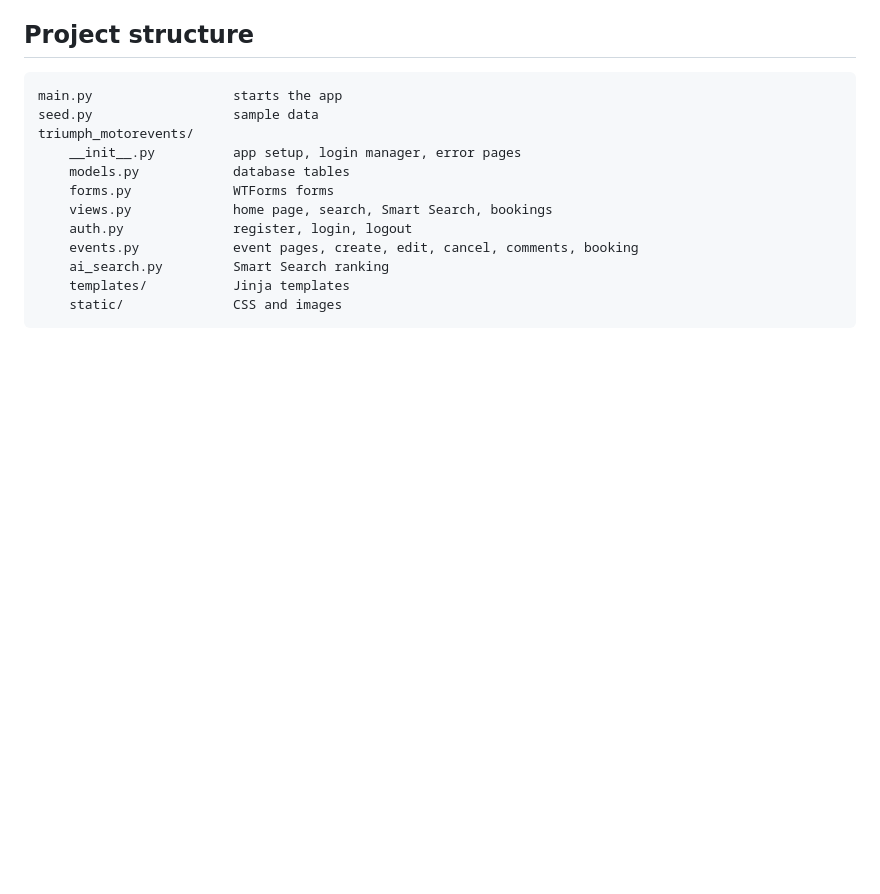
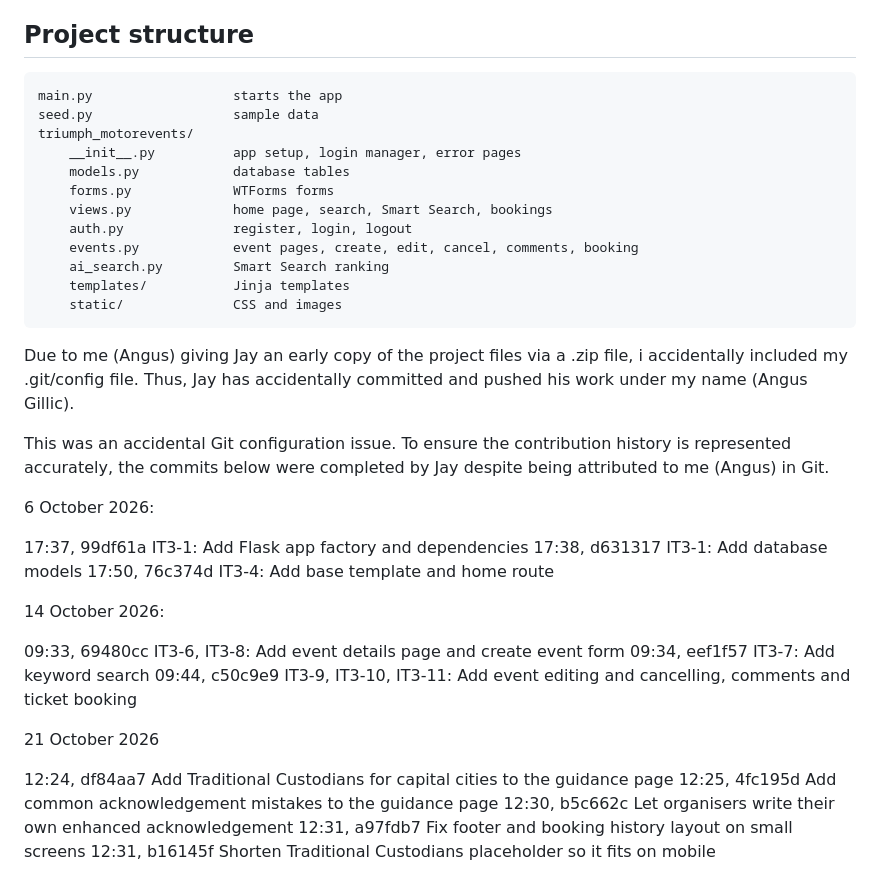
Before and after one commit to jaygunz56/IAB207_Assessment_2-, a Markdown page: README.md, the part around the change. Rendered like a GitHub page; blank space fills up the shorter version.

```diff
--- a/README.md
+++ b/README.md
@@ -84,3 +84,29 @@ PythonAnywhere has installed.
         ai_search.py         Smart Search ranking
         templates/           Jinja templates
         static/              CSS and images
+
+
+
+Due to me (Angus) giving Jay an early copy of the project files via a .zip file, i accidentally included my .git/config file. Thus, Jay has accidentally committed and pushed his work under my name (Angus Gillic).
+
+This was an accidental Git configuration issue. To ensure the contribution history is represented accurately, the commits below were completed by Jay despite being attributed to me (Angus) in Git.
+
+6 October 2026:
+
+17:37, 99df61a IT3-1: Add Flask app factory and dependencies
+17:38, d631317 IT3-1: Add database models
+17:50, 76c374d IT3-4: Add base template and home route
+
+14 October 2026:
+
+09:33, 69480cc IT3-6, IT3-8: Add event details page and create event form
+09:34, eef1f57 IT3-7: Add keyword search
+09:44, c50c9e9 IT3-9, IT3-10, IT3-11: Add event editing and cancelling, comments and ticket booking
+
+21 October 2026
+
+12:24, df84aa7 Add Traditional Custodians for capital cities to the guidance page
+12:25, 4fc195d Add common acknowledgement mistakes to the guidance page
+12:30, b5c662c Let organisers write their own enhanced acknowledgement
+12:31, a97fdb7 Fix footer and booking history layout on small screens
+12:31, b16145f Shorten Traditional Custodians placeholder so it fits on mobile
```
